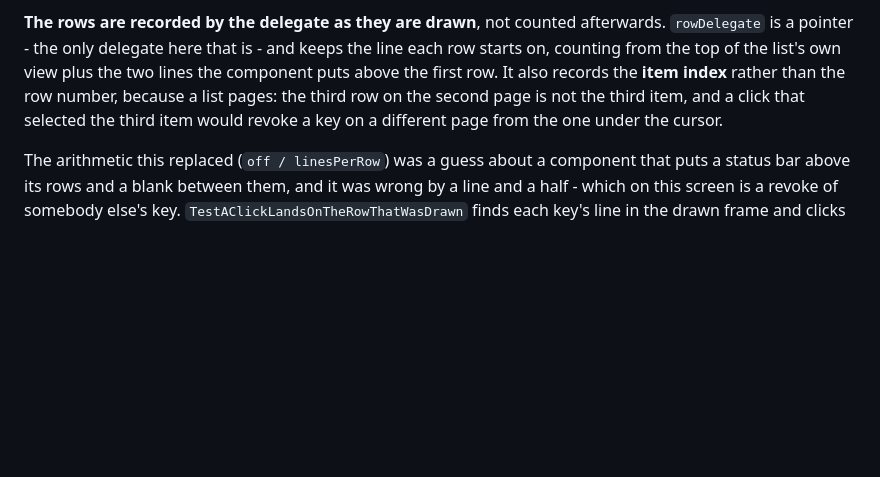
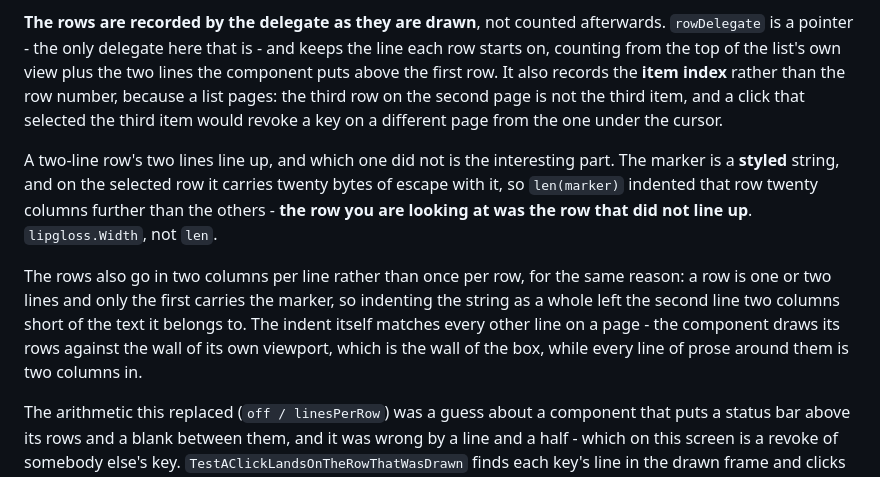
Before and after one commit to btwiuse/wssh, a Markdown page: memory/cafe.md, the part around the change. Drawn GitHub-style; blank space fills up the shorter version.

Commit message:
Note in memory why the selected row was the unaligned one
The marker is a styled string, so len() on it is twenty bytes of escape on the
selected row and one column on the others - the row you are looking at was
the row that did not line up.

EOF
)

```diff
--- a/memory/cafe.md
+++ b/memory/cafe.md
@@ -585,6 +585,19 @@ plus the two lines the component puts above the first row. It also records the
 on the second page is not the third item, and a click that selected the third
 item would revoke a key on a different page from the one under the cursor.
 
+A two-line row's two lines line up, and which one did not is the interesting
+part. The marker is a **styled** string, and on the selected row it carries
+twenty bytes of escape with it, so `len(marker)` indented that row twenty
+columns further than the others - **the row you are looking at was the row that
+did not line up**. `lipgloss.Width`, not `len`.
+
+The rows also go in two columns per line rather than once per row, for the
+same reason: a row is one or two lines and only the first carries the marker,
+so indenting the string as a whole left the second line two columns short of
+the text it belongs to. The indent itself matches every other line on a page -
+the component draws its rows against the wall of its own viewport, which is
+the wall of the box, while every line of prose around them is two columns in.
+
 The arithmetic this replaced (`off / linesPerRow`) was a guess about a component
 that puts a status bar above its rows and a blank between them, and it was wrong
 by a line and a half - which on this screen is a revoke of somebody else's key.
```
